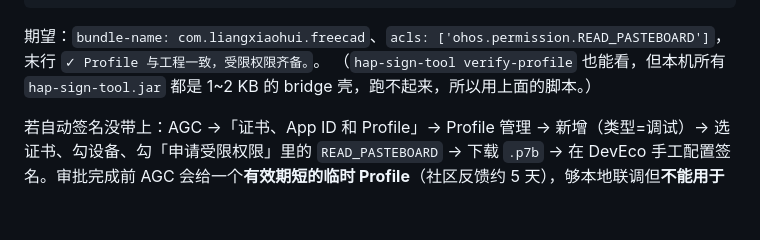
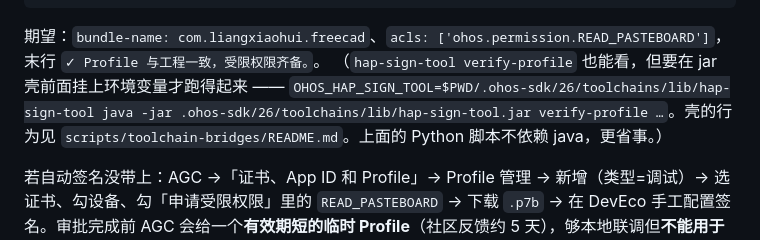
Before and after one commit to liang-xiaohui/freecad-on-harmonyos, a Markdown page: docs/appgallery-release.md, the part around one of its changes. Drawn GitHub-style; blank space fills up the shorter version.

```diff
--- a/docs/appgallery-release.md
+++ b/docs/appgallery-release.md
@@ -216,8 +216,10 @@ Profile**才会带上。DevEco 的自动签名若沿用申请前已存在的 Pro
 
 期望：`bundle-name: com.liangxiaohui.freecad`、`acls: ['ohos.permission.READ_PASTEBOARD']`，
 末行 `✓ Profile 与工程一致，受限权限齐备。`。
-（`hap-sign-tool verify-profile` 也能看，但本机所有 `hap-sign-tool.jar` 都是 1~2 KB 的
-bridge 壳，跑不起来，所以用上面的脚本。）
+（`hap-sign-tool verify-profile` 也能看，但要在 jar 壳前面挂上环境变量才跑得起来 ——
+`OHOS_HAP_SIGN_TOOL=$PWD/.ohos-sdk/26/toolchains/lib/hap-sign-tool java -jar
+.ohos-sdk/26/toolchains/lib/hap-sign-tool.jar verify-profile …`。壳的行为见
+`scripts/toolchain-bridges/README.md`。上面的 Python 脚本不依赖 java，更省事。）
 
 若自动签名没带上：AGC →「证书、App ID 和 Profile」→ Profile 管理 → 新增（类型=调试）→
 选证书、勾设备、勾「申请受限权限」里的 `READ_PASTEBOARD` → 下载 `.p7b` →
```
Also changed, not shown: other parts of docs/appgallery-release.md (+37 -5 lines).
